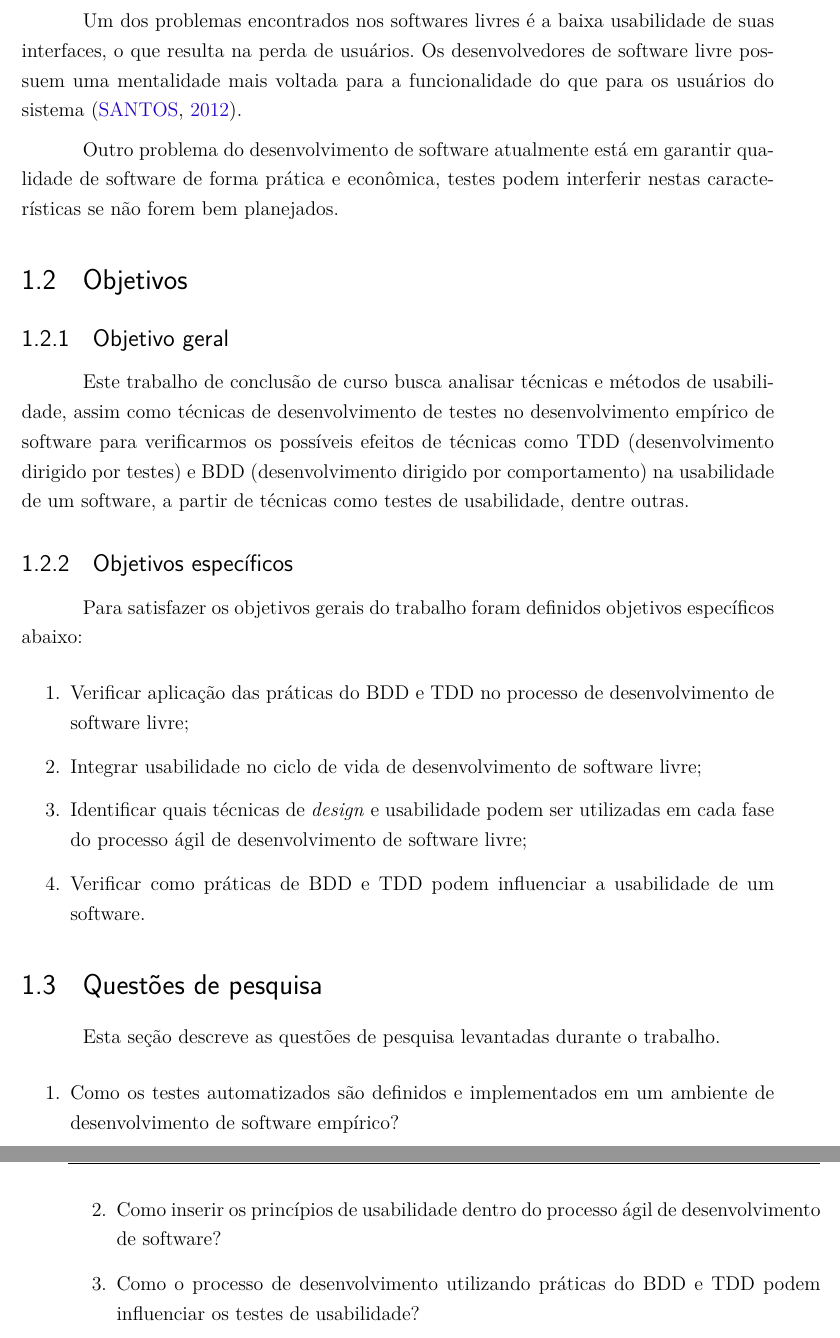
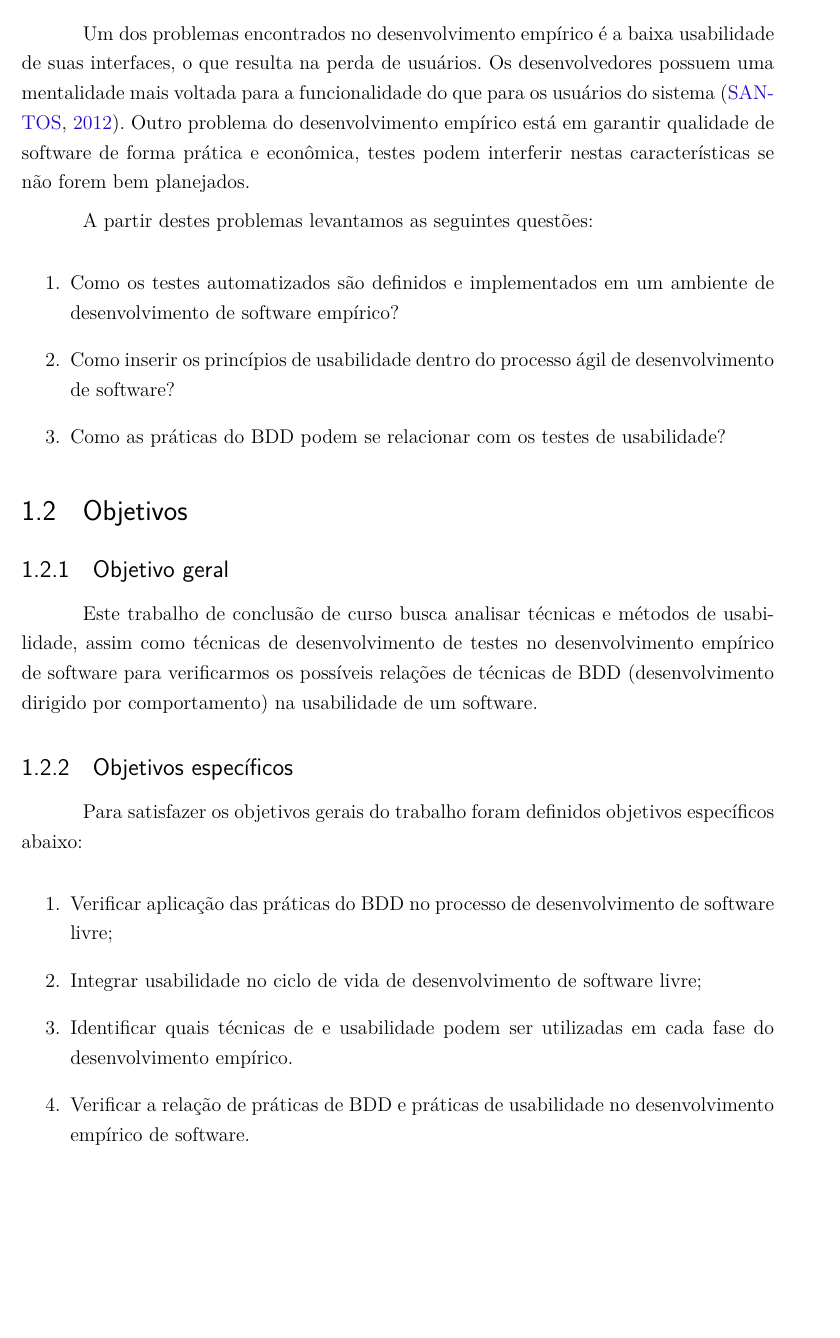
Before and after one commit to riurick/tcc_texto, a LaTeX thesis (tcc.tex, which reads capitulos/1-introducao.tex): two parts of pages 20 and 21 of 112 before the commit and part of page 20 of 112 after it, the two joined at a grey line, cut so that both start at the same text, the shorter picture padded with empty space. Compiled offline with pdfLaTeX.

Commit message:
correcoes introducao

```diff
--- a/capitulos/1-introducao.tex
+++ b/capitulos/1-introducao.tex
@@ -22,17 +22,25 @@ A automação de testes é uma prática ágil, eficaz e de baixo custo que tamb
 %------------------------------------------------------------------------------%
 \section{Problemas}
 
-Um dos problemas encontrados nos softwares livres é a baixa usabilidade de suas interfaces, o que resulta na perda de usuários.
+Um dos problemas encontrados no desenvolvimento empírico é a baixa usabilidade de suas interfaces, o que resulta na perda de usuários.
 %
-Os desenvolvedores de software livre possuem uma mentalidade mais voltada para a funcionalidade do que para os usuários do sistema~\cite{santos2012}.
+Os desenvolvedores possuem uma mentalidade mais voltada para a funcionalidade do que para os usuários do sistema~\cite{santos2012}.
+%
+Outro problema do desenvolvimento empírico está em garantir qualidade de software de forma prática e econômica, testes podem interferir nestas características se não forem bem planejados.
 
-Outro problema do desenvolvimento de software atualmente está em garantir qualidade de software de forma prática e econômica, testes podem interferir nestas características se não forem bem planejados.
+A partir destes problemas levantamos as seguintes questões:
+
+\begin{enumerate}
+\item Como os testes automatizados são definidos e implementados em um ambiente de desenvolvimento de software empírico?
+\item Como inserir os princípios de usabilidade dentro do processo ágil de desenvolvimento de software?
+\item Como as práticas do BDD podem se relacionar com os testes de usabilidade?
+\end{enumerate}
 
 \section{Objetivos}
 
 \subsection{Objetivo geral}
 
-Este trabalho de conclusão de curso busca analisar técnicas e métodos de usabilidade, assim como técnicas de desenvolvimento de testes no desenvolvimento empírico de software para verificarmos os possíveis efeitos de técnicas como TDD (desenvolvimento dirigido por testes) e BDD (desenvolvimento dirigido por comportamento) na usabilidade de um software, a partir de técnicas como testes de usabilidade, dentre outras.
+Este trabalho de conclusão de curso busca analisar técnicas e métodos de usabilidade, assim como técnicas de desenvolvimento de testes no desenvolvimento empírico de software para verificarmos os possíveis relações de técnicas de BDD (desenvolvimento dirigido por comportamento) na usabilidade de um software.
 
 
 \subsection{Objetivos específicos}
@@ -40,27 +48,14 @@ Este trabalho de conclusão de curso busca analisar técnicas e métodos de usab
 Para satisfazer os objetivos gerais do trabalho foram definidos objetivos específicos abaixo:
 
 \begin{enumerate}
-\item Verificar aplicação das práticas do BDD e TDD no processo de desenvolvimento de software livre;
-
+\item Verificar aplicação das práticas do BDD no processo de desenvolvimento de software livre;
 \item Integrar usabilidade no ciclo de vida de desenvolvimento de software livre;
-\item Identificar quais técnicas de \emph{design} e usabilidade  podem ser utilizadas em cada fase do processo ágil de desenvolvimento de software livre;
-\item Verificar como práticas de BDD e TDD podem influenciar a usabilidade de um software.
+\item Identificar quais técnicas de e usabilidade  podem ser utilizadas em cada fase do desenvolvimento empírico.
+\item Verificar a relação de práticas de BDD e práticas de usabilidade no desenvolvimento empírico de software.
+\end{enumerate}
 
 
-\end{enumerate}
-
-\section{Questões de pesquisa}
-
-Esta seção descreve as questões de pesquisa levantadas durante o trabalho.
-
-\begin{enumerate}
-\item Como os testes automatizados são definidos e implementados em um ambiente de desenvolvimento de software empírico?
-\item Como inserir os princípios de usabilidade dentro do processo ágil de desenvolvimento de software?
-\item Como o processo de desenvolvimento utilizando práticas do BDD e TDD podem influenciar os testes de usabilidade?
-%\item Projetos de software centrados no usuário que possuem avaliação de usabilidade desde o seu início apresentam melhores resultados no teste aceitação?
-\end{enumerate}
-%------------------------------------------------------------------------------%
-%-------------------  CONTINUAR REVISAO TCC2 ------------------------%
+\begin{comment}
 	\section{Metodologia}
 
 	%TODO: falar das pesquisa e do estudo de caso
```
Also changed, not shown: capitulos/1-introducao.tex (14 more changed lines). Lines whose indentation alone changed are shown as unchanged.
